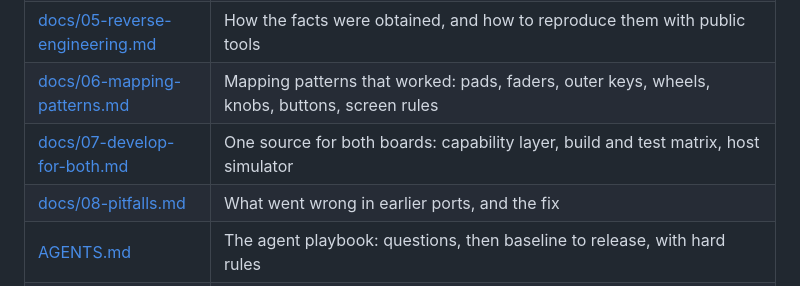
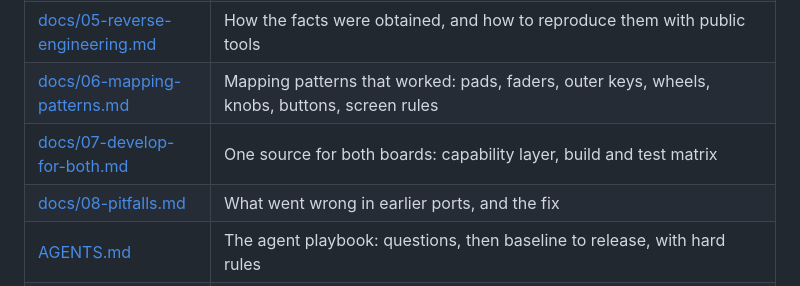
Before and after one commit to djStrombo/FM1-to-SMK37, a Markdown page: README.md, the part around the change. Drawn GitHub-style.

Commit message:
Develop for both: no simulator section yet

```diff
--- a/README.md
+++ b/README.md
@@ -127,7 +127,7 @@ calibration.
 | [docs/04-controls-mapping.md](docs/04-controls-mapping.md) | FM-1 to SLOOP to SMK-37 Pro to Snoop37 control tables |
 | [docs/05-reverse-engineering.md](docs/05-reverse-engineering.md) | How the facts were obtained, and how to reproduce them with public tools |
 | [docs/06-mapping-patterns.md](docs/06-mapping-patterns.md) | Mapping patterns that worked: pads, faders, outer keys, wheels, knobs, buttons, screen rules |
-| [docs/07-develop-for-both.md](docs/07-develop-for-both.md) | One source for both boards: capability layer, build and test matrix, host simulator |
+| [docs/07-develop-for-both.md](docs/07-develop-for-both.md) | One source for both boards: capability layer, build and test matrix |
 | [docs/08-pitfalls.md](docs/08-pitfalls.md) | What went wrong in earlier ports, and the fix |
 | [AGENTS.md](AGENTS.md) | The agent playbook: questions, then baseline to release, with hard rules |
 | [smk37-port.yaml](smk37-port.yaml) | The setup file: every mapping decision for one port; filled examples in [examples/](examples/) |
```
Also changed, not shown: docs/07-develop-for-both.md (+0 -20 lines).
